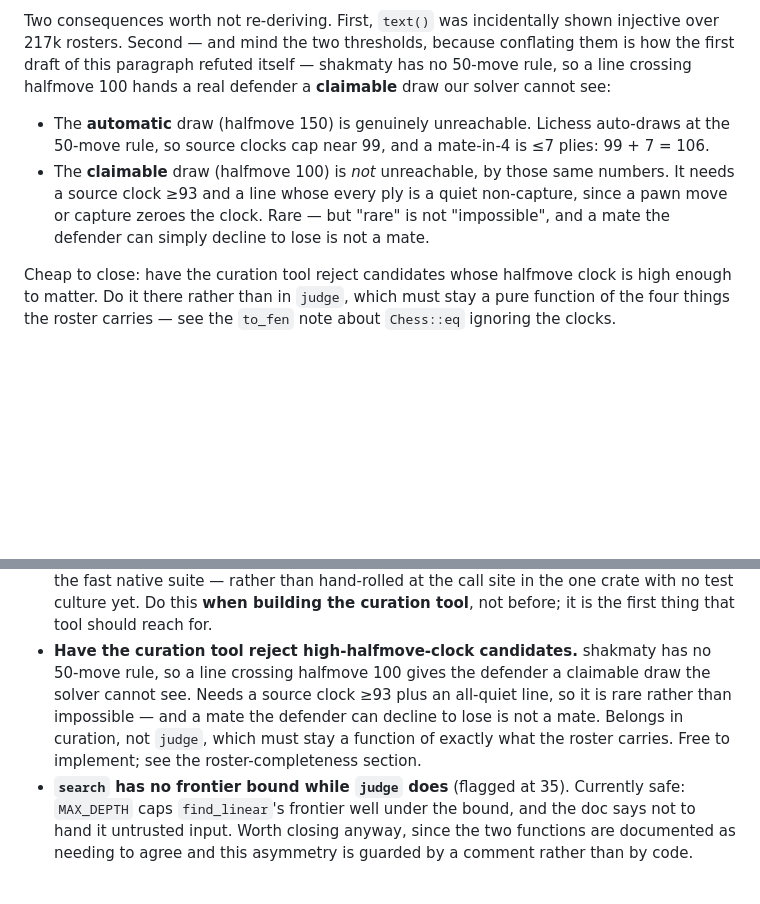
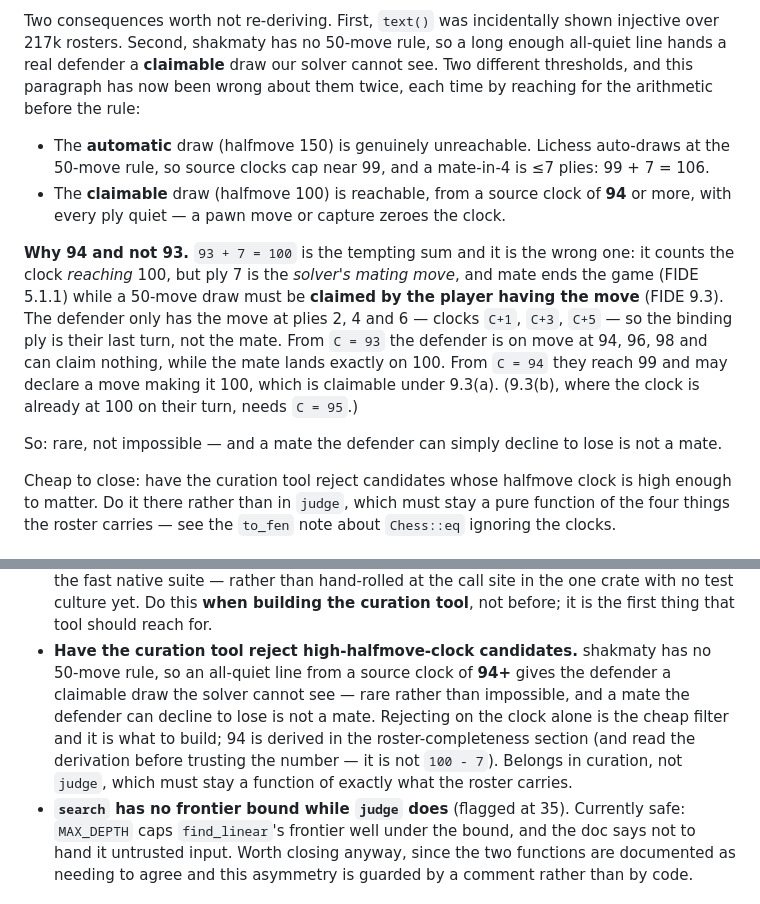
Before and after one commit to kiblitz/blindtactics, a Markdown page: CLAUDE.md, 2 parts joined by grey strips. Rendered like a GitHub page; blank space fills up the shorter version.

Commit message:
[Claude] Fix the 50-move threshold: 94, not 93, and say why
The claimable-draw threshold was derived as 93 + 7 = 100 — the clock reaching
100 somewhere in the line. Wrong ply. Ply 7 is the solver's mating move, and
mate ends the game (FIDE 5.1.1) while a 50-move draw must be claimed by the
player having the move (FIDE 9.3). The defender is only on move at plies 2, 4
and 6, clocks C+1, C+3, C+5, so the binding ply is their last turn.

From C=93 the defender sees 94, 96, 98 and can claim nothing while the mate
lands exactly on 100. From C=94 they reach 99 and may declare a move making it
100 — claimable under 9.3(a). 9.3(b) needs C=95.

The error was conservative, so the curation filter it informs would still have
failed safe, and the substantive point stands: source clocks of 94-99 are
reachable, so the gap is real and worth closing.

Worth noting how it happened, since the paragraph's own thesis was "mind the
two thresholds, conflating them is how the first draft refuted itself" — and
it then conflated "the clock reaches 100" with "the defender can claim a
draw". Same error, one layer down, inside the warning about it. Both times by
reaching for the arithmetic before the rule. The derivation is now written out
rather than the number asserted, and the deferred-work entry points at it
instead of restating it.

```diff
--- a/CLAUDE.md
+++ b/CLAUDE.md
@@ -186,16 +186,26 @@ hunt over 217k positions found 79 equal-roster pairs and **zero** with different
 every pair differed only in the two clocks.
 
 Two consequences worth not re-deriving. First, `text()` was incidentally shown injective over
-217k rosters. Second — and mind the two thresholds, because conflating them is how the first
-draft of this paragraph refuted itself — shakmaty has no 50-move rule, so a line crossing
-halfmove 100 hands a real defender a **claimable** draw our solver cannot see:
+217k rosters. Second, shakmaty has no 50-move rule, so a long enough all-quiet line hands a
+real defender a **claimable** draw our solver cannot see. Two different thresholds, and this
+paragraph has now been wrong about them twice, each time by reaching for the arithmetic
+before the rule:
 
 - The **automatic** draw (halfmove 150) is genuinely unreachable. Lichess auto-draws at the
   50-move rule, so source clocks cap near 99, and a mate-in-4 is ≤7 plies: 99 + 7 = 106.
-- The **claimable** draw (halfmove 100) is *not* unreachable, by those same numbers. It needs
-  a source clock ≥93 and a line whose every ply is a quiet non-capture, since a pawn move or
-  capture zeroes the clock. Rare — but "rare" is not "impossible", and a mate the defender can
-  simply decline to lose is not a mate.
+- The **claimable** draw (halfmove 100) is reachable, from a source clock of **94** or more,
+  with every ply quiet — a pawn move or capture zeroes the clock.
+
+**Why 94 and not 93.** `93 + 7 = 100` is the tempting sum and it is the wrong one: it counts
+the clock *reaching* 100, but ply 7 is the *solver's mating move*, and mate ends the game
+(FIDE 5.1.1) while a 50-move draw must be **claimed by the player having the move** (FIDE
+9.3). The defender only has the move at plies 2, 4 and 6 — clocks `C+1`, `C+3`, `C+5` — so the
+binding ply is their last turn, not the mate. From `C = 93` the defender is on move at 94, 96,
+98 and can claim nothing, while the mate lands exactly on 100. From `C = 94` they reach 99 and
+may declare a move making it 100, which is claimable under 9.3(a). (9.3(b), where the clock is
+already at 100 on their turn, needs `C = 95`.)
+
+So: rare, not impossible — and a mate the defender can simply decline to lose is not a mate.
 
 Cheap to close: have the curation tool reject candidates whose halfmove clock is high enough
 to matter. Do it there rather than in `judge`, which must stay a pure function of the four
@@ -305,11 +315,12 @@ Prunings deliberately NOT added, with reasons:
   no test culture yet. Do this **when building the curation tool**, not before; it is the
   first thing that tool should reach for.
 - **Have the curation tool reject high-halfmove-clock candidates.** shakmaty has no 50-move
-  rule, so a line crossing halfmove 100 gives the defender a claimable draw the solver cannot
-  see. Needs a source clock ≥93 plus an all-quiet line, so it is rare rather than impossible —
-  and a mate the defender can decline to lose is not a mate. Belongs in curation, not `judge`,
-  which must stay a function of exactly what the roster carries. Free to implement; see the
-  roster-completeness section.
+  rule, so an all-quiet line from a source clock of **94+** gives the defender a claimable draw
+  the solver cannot see — rare rather than impossible, and a mate the defender can decline to
+  lose is not a mate. Rejecting on the clock alone is the cheap filter and it is what to build;
+  94 is derived in the roster-completeness section (and read the derivation before trusting the
+  number — it is not `100 - 7`). Belongs in curation, not `judge`, which must stay a function
+  of exactly what the roster carries.
 - **`search` has no frontier bound while `judge` does** (flagged at 35). Currently safe:
   `MAX_DEPTH` caps `find_linear`'s frontier well under the bound, and the doc says not to
   hand it untrusted input. Worth closing anyway, since the two functions are documented as
```
